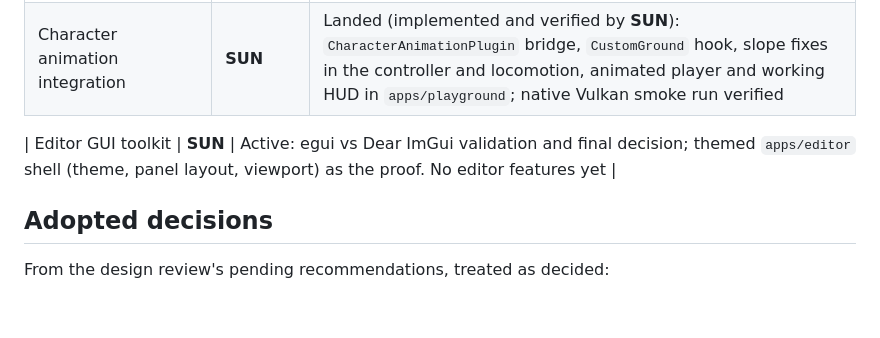
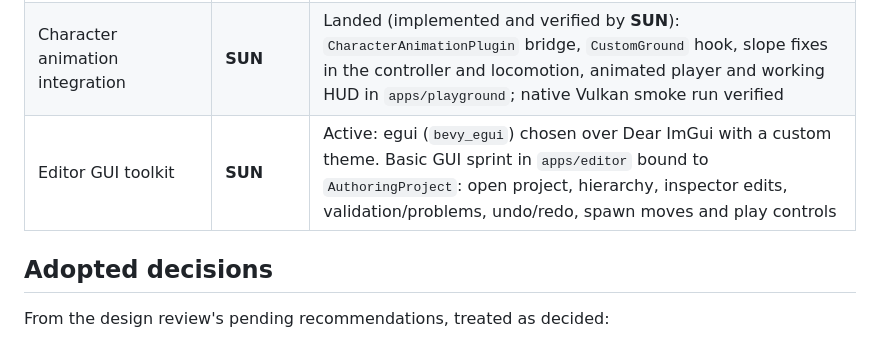
Before and after one commit to Emefedez/Struction, a Markdown page: AGENTS.md, the part around the change. GitHub-like rendering; blank space fills up the shorter version.

Commit message:
Claim the basic editor GUI sprint for SUN
Co-Authored-By: Claude Opus 5.5 (1M context) <noreply@anthropic.com>

```diff
--- a/AGENTS.md
+++ b/AGENTS.md
@@ -25,8 +25,8 @@ Check this table before proceeding with changes. An active claim covers only its
 | Playground/debug fixes | **MOON** | Landed: structured tracing, water rendering, camera movement and dry camera-zone fixes from the previous work session |
 | Planet gravity and camera obstruction | **SUN** (from **MOON**) | Landed: MOON implemented gravity entry/exit hysteresis, simulation-owned `GravityPose` and `camera_obstructions`; SUN verified them, fixed the controller judging leaving the ground along up, and replaced whole-material fading with a sight-line shader cut-out (`apps/playground/src/sight_fade.wgsl`) for ground and water, reviewed natively with the user |
 | Character animation integration | **SUN** | Landed (implemented and verified by **SUN**): `CharacterAnimationPlugin` bridge, `CustomGround` hook, slope fixes in the controller and locomotion, animated player and working HUD in `apps/playground`; native Vulkan smoke run verified |
+| Editor GUI toolkit | **SUN** | Active: egui (`bevy_egui`) chosen over Dear ImGui with a custom theme. Basic GUI sprint in `apps/editor` bound to `AuthoringProject`: open project, hierarchy, inspector edits, validation/problems, undo/redo, spawn moves and play controls |
 
-| Editor GUI toolkit | **SUN** | Active: egui vs Dear ImGui validation and final decision; themed `apps/editor` shell (theme, panel layout, viewport) as the proof. No editor features yet |
 ## Adopted decisions
 
 From the design review's pending recommendations, treated as decided:
```
